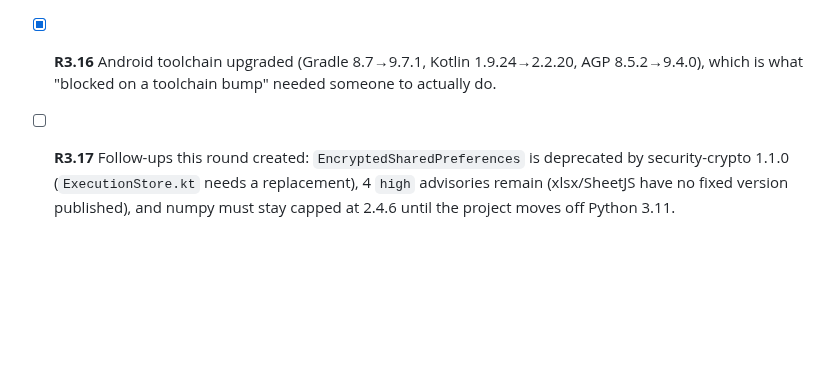
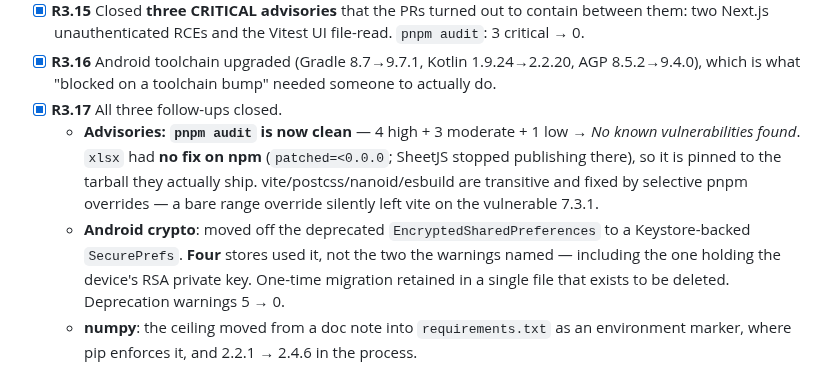
Before and after one commit to tanmayiift/rulemind-ai, a Markdown page: PLAN.md, the part around the change. Drawn GitHub-style; blank space fills up the shorter version.

```diff
--- a/PLAN.md
+++ b/PLAN.md
@@ -1125,4 +1125,7 @@ via `addCleanup` so it runs AFTER the module's own tearDown. **Zero modules leak
 - [x] **R3.14** Dependabot: all 12 open PRs resolved. **2 merged** (#164, #165), **7 applied to main and closed** (#147+#152 react/react-dom — which fail individually and pass only together; #174 vitest 5; #153/#155/#172 Android; #173 lucide-react), **2 closed as rejected/obsolete** (#146 TypeScript 7, #158 setup-python), **1 open** (#171, blocked on numpy).
 - [x] **R3.15** Closed **three CRITICAL advisories** that the PRs turned out to contain between them: two Next.js unauthenticated RCEs and the Vitest UI file-read. `pnpm audit`: 3 critical → 0.
 - [x] **R3.16** Android toolchain upgraded (Gradle 8.7→9.7.1, Kotlin 1.9.24→2.2.20, AGP 8.5.2→9.4.0), which is what "blocked on a toolchain bump" needed someone to actually do.
-- [ ] **R3.17** Follow-ups this round created: `EncryptedSharedPreferences` is deprecated by security-crypto 1.1.0 (`ExecutionStore.kt` needs a replacement), 4 `high` advisories remain (xlsx/SheetJS have no fixed version published), and numpy must stay capped at 2.4.6 until the project moves off Python 3.11.
+- [x] **R3.17** All three follow-ups closed.
+  - **Advisories: `pnpm audit` is now clean** — 4 high + 3 moderate + 1 low → *No known vulnerabilities found*. `xlsx` had **no fix on npm** (`patched=<0.0.0`; SheetJS stopped publishing there), so it is pinned to the tarball they actually ship. vite/postcss/nanoid/esbuild are transitive and fixed by selective pnpm overrides — a bare range override silently left vite on the vulnerable 7.3.1.
+  - **Android crypto**: moved off the deprecated `EncryptedSharedPreferences` to a Keystore-backed `SecurePrefs`. **Four** stores used it, not the two the warnings named — including the one holding the device's RSA private key. One-time migration retained in a single file that exists to be deleted. Deprecation warnings 5 → 0.
+  - **numpy**: the ceiling moved from a doc note into `requirements.txt` as an environment marker, where pip enforces it, and 2.2.1 → 2.4.6 in the process.
```
Also changed, not shown: docs/DEPENDABOT-TRIAGE.md (+27 -6 lines).
